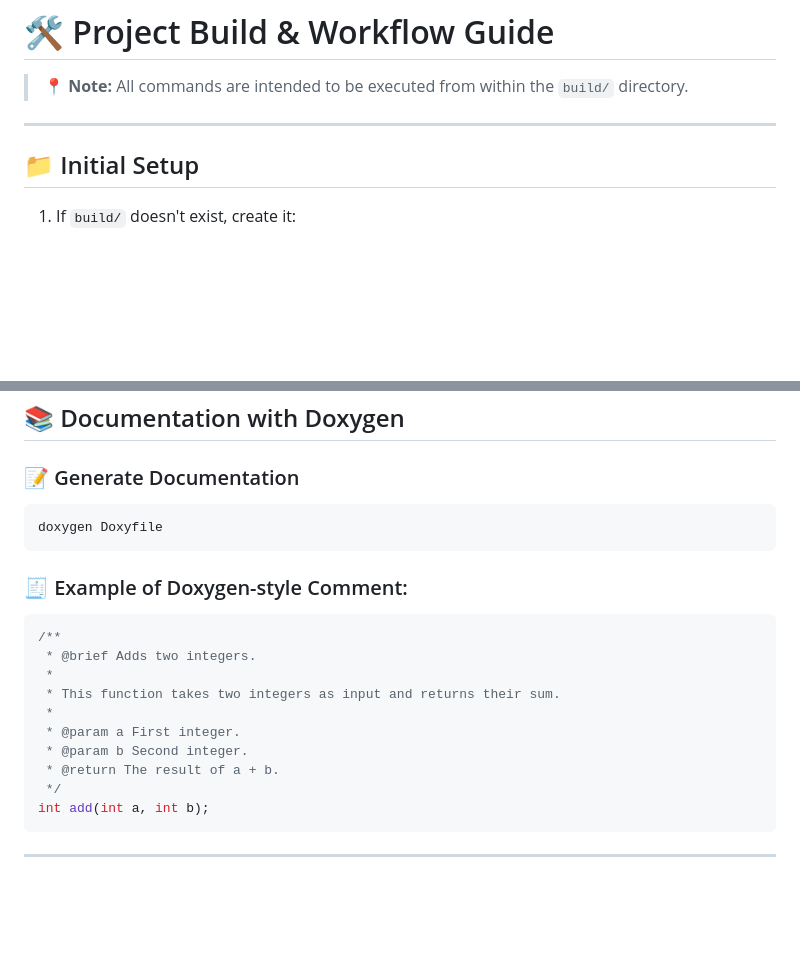
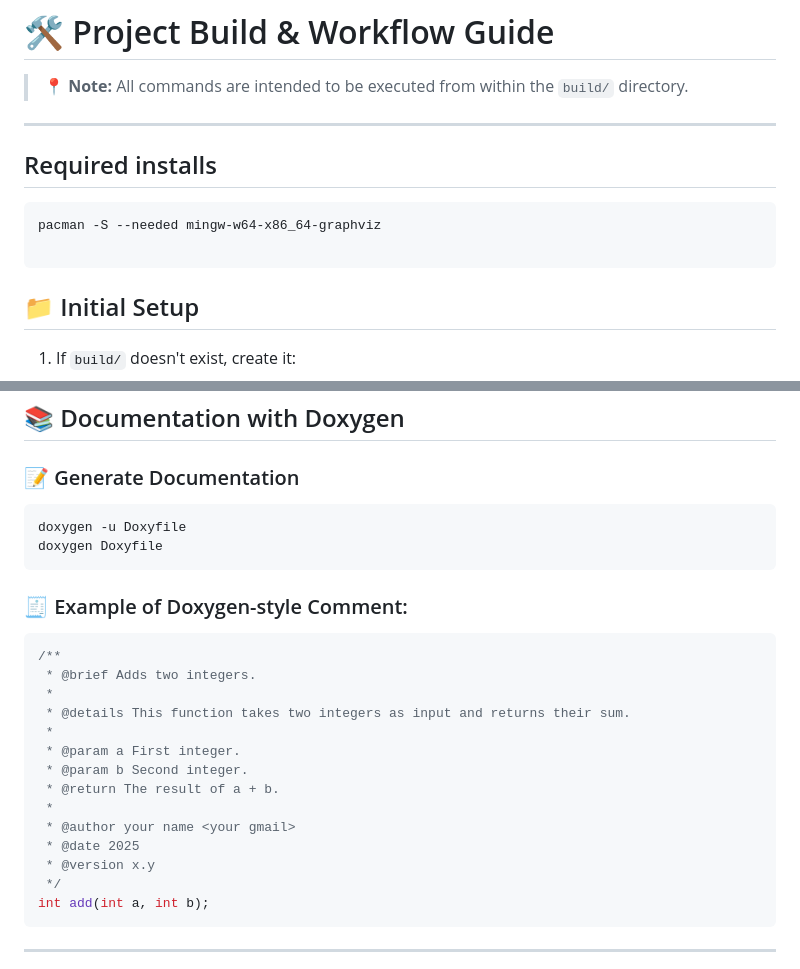
Before and after one commit to NicolasSerranoGarcia/DeskUp, a Markdown page: GUIDE.md, 2 parts joined by grey strips. Drawn GitHub-style; blank space fills up the shorter version.

Commit message:
chore (GUIDE.md): added installation tab for dependencies

````diff
--- a/GUIDE.md
+++ b/GUIDE.md
@@ -7,6 +7,13 @@
 > **📍 Note:** All commands are intended to be executed from within the `build/` directory.
 
 ---
+
+## Required installs
+
+```bash
+pacman -S --needed mingw-w64-x86_64-graphviz
+
+```
 
 ## 📁 Initial Setup
 
@@ -171,6 +178,7 @@ cpack
 ### 📝 Generate Documentation
 
 ```bash
+doxygen -u Doxyfile
 doxygen Doxyfile
 ```
 
@@ -180,11 +188,15 @@ doxygen Doxyfile
 /**
  * @brief Adds two integers.
  *
- * This function takes two integers as input and returns their sum.
+ * @details This function takes two integers as input and returns their sum.
  *
  * @param a First integer.
  * @param b Second integer.
  * @return The result of a + b.
+ *
+ * @author your name <your gmail>
+ * @date 2025
+ * @version x.y
  */
 int add(int a, int b);
 ```
````
Also changed, not shown: other parts of GUIDE.md (+1 -1 lines).
